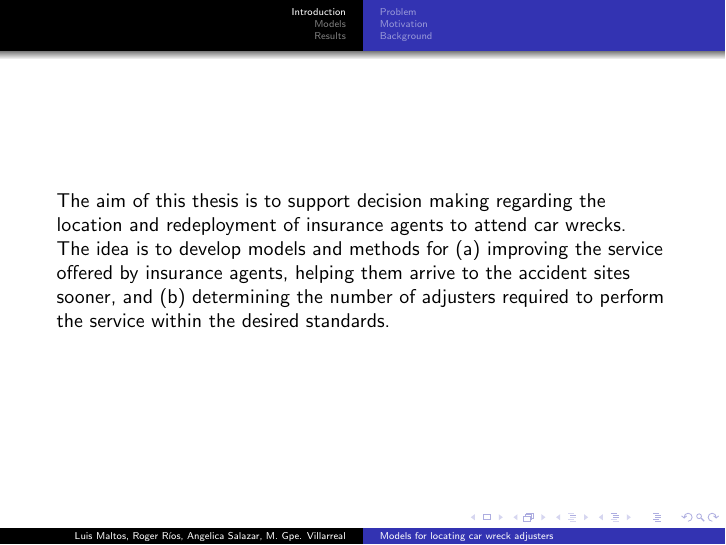
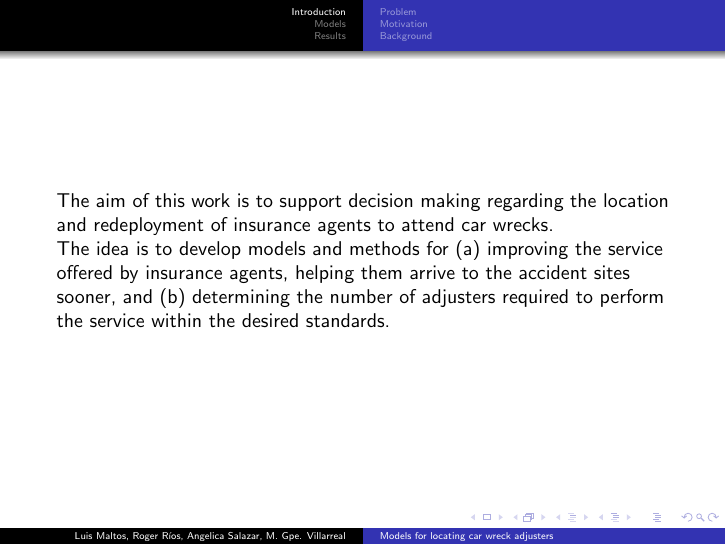
Before and after one commit to ma1t05/ENOAN-2015, LaTeX slides (Presentacion_LM.tex, which reads Introduction.tex): page 3 of 59. Compiled offline with pdfLaTeX; the source files are stored in an older character set and shown here as Unicode.

Commit message:
Update Introduction.tex

```diff
--- a/Introduction.tex
+++ b/Introduction.tex
@@ -11,7 +11,7 @@
 \section{Introduction}
 \begin{frame}
 
-  The aim of this thesis is to support decision making regarding
+  The aim of this work is to support decision making regarding
   the location and redeployment of insurance agents to attend car wrecks.
 
   The idea is to develop models and methods for
```
